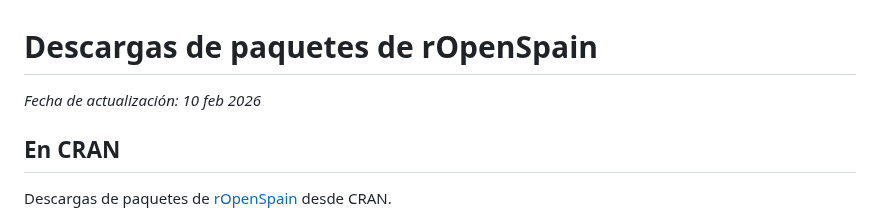
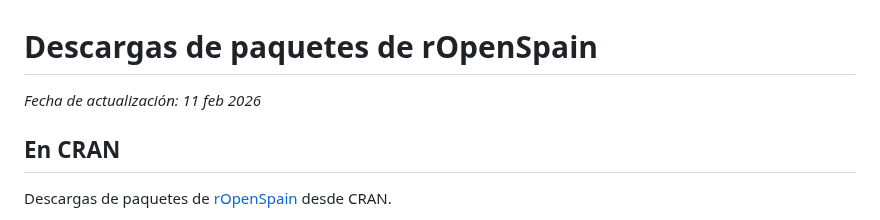
Before and after one commit to rOpenSpain/rostemplate, a Markdown page: articles/descargas.md, the part around the change. Rendered like a GitHub page.

```diff
--- a/articles/descargas.md
+++ b/articles/descargas.md
@@ -1,6 +1,6 @@
 # Descargas de paquetes de rOpenSpain
 
-*Fecha de actualización: 10 feb 2026*
+*Fecha de actualización: 11 feb 2026*
 
 ## En CRAN
 
```
Also changed, not shown: articles/plot-1.png, logo.png, reference/figures/logo.png, 9 other files.
